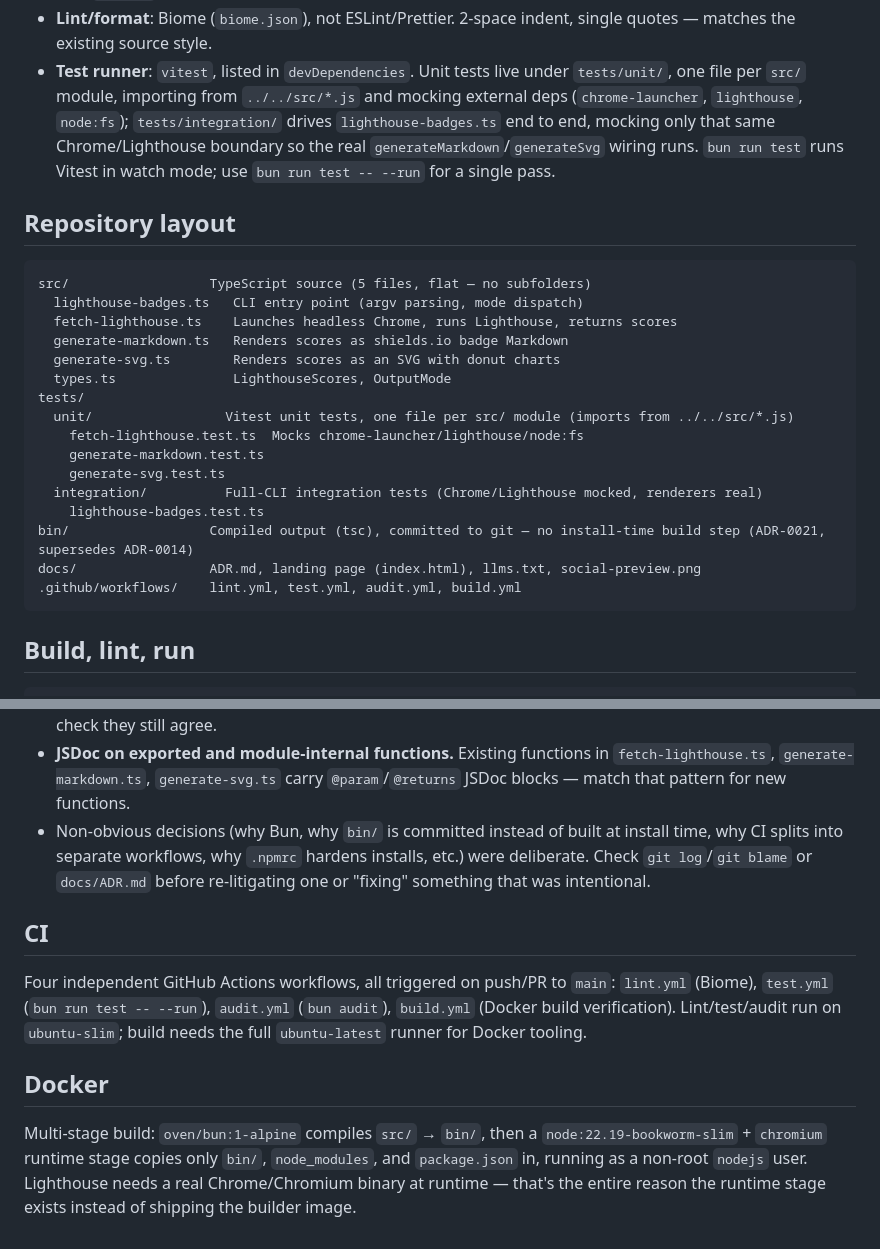
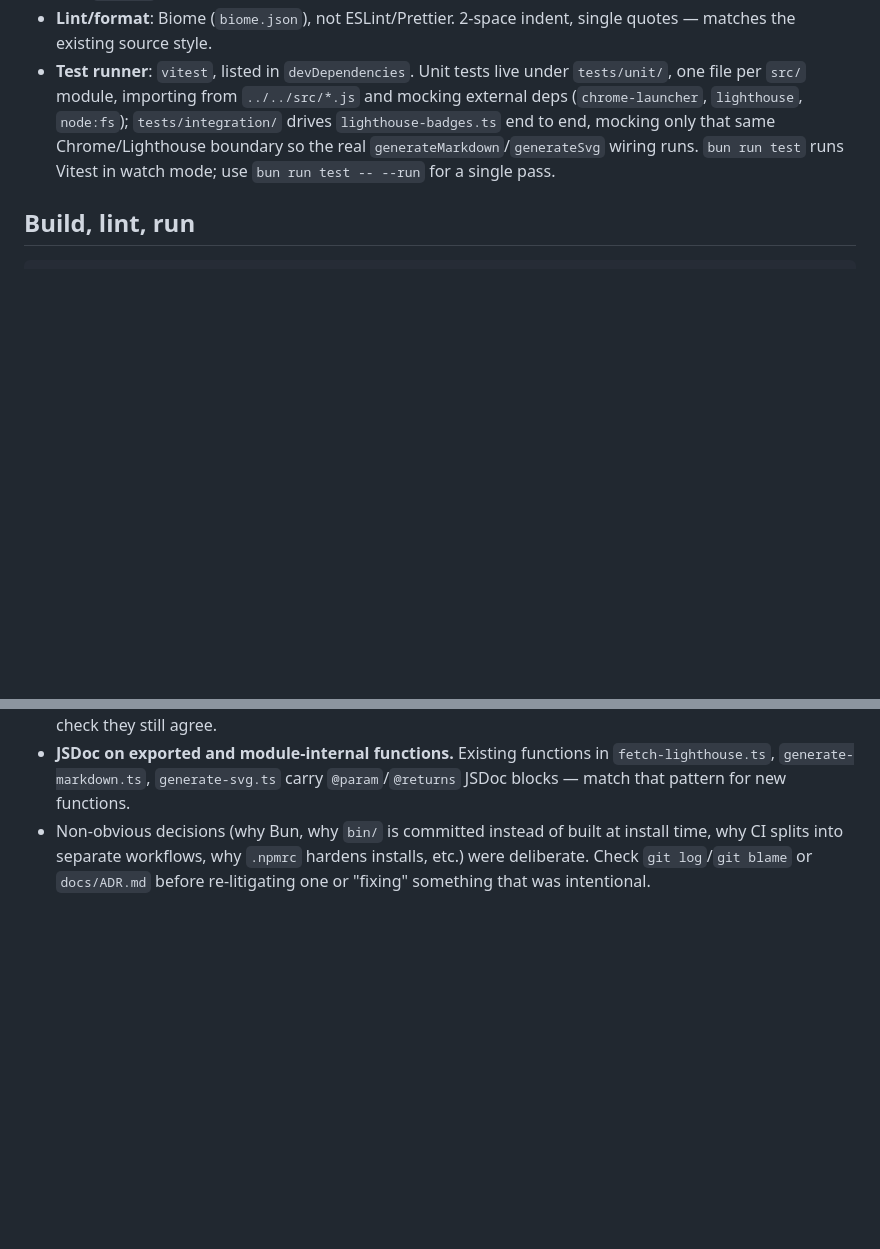
Before and after one commit to hidao80/lighthouse-badges, a Markdown page: AGENTS.md, 2 parts joined by grey strips. Rendered like a GitHub page; blank space fills up the shorter version.

Commit message:
docs: consolidate agent guidance into AGENTS.md
Remove CLAUDE.md (its only content was an @AGNETS.md import with a typo,
so AGENTS.md was never loaded through it) and drop the Repository layout,
CI and Docker sections from AGENTS.md, which can be re-derived from the
tree, .github/workflows and the Dockerfile.

Co-Authored-By: Claude Sonnet 5.5 <noreply@anthropic.com>

````diff
--- a/AGENTS.md
+++ b/AGENTS.md
@@ -15,27 +15,6 @@ config beyond a URL and an output-mode flag.
 - **Language**: TypeScript, compiled with `tsc` (not bundled). `type: module`, `NodeNext` module resolution — internal imports use explicit `.js` extensions (e.g. `from './types.js'`), Node builtins use the `node:` prefix (e.g. `node:fs`).
 - **Lint/format**: Biome (`biome.json`), not ESLint/Prettier. 2-space indent, single quotes — matches the existing source style.
 - **Test runner**: `vitest`, listed in `devDependencies`. Unit tests live under `tests/unit/`, one file per `src/` module, importing from `../../src/*.js` and mocking external deps (`chrome-launcher`, `lighthouse`, `node:fs`); `tests/integration/` drives `lighthouse-badges.ts` end to end, mocking only that same Chrome/Lighthouse boundary so the real `generateMarkdown`/`generateSvg` wiring runs. `bun run test` runs Vitest in watch mode; use `bun run test -- --run` for a single pass.
-
-## Repository layout
-
-```
-src/                  TypeScript source (5 files, flat — no subfolders)
-  lighthouse-badges.ts   CLI entry point (argv parsing, mode dispatch)
-  fetch-lighthouse.ts    Launches headless Chrome, runs Lighthouse, returns scores
-  generate-markdown.ts   Renders scores as shields.io badge Markdown
-  generate-svg.ts        Renders scores as an SVG with donut charts
-  types.ts               LighthouseScores, OutputMode
-tests/
-  unit/                 Vitest unit tests, one file per src/ module (imports from ../../src/*.js)
-    fetch-lighthouse.test.ts  Mocks chrome-launcher/lighthouse/node:fs
-    generate-markdown.test.ts
-    generate-svg.test.ts
-  integration/          Full-CLI integration tests (Chrome/Lighthouse mocked, renderers real)
-    lighthouse-badges.test.ts
-bin/                  Compiled output (tsc), committed to git — no install-time build step (ADR-0021, supersedes ADR-0014)
-docs/                 ADR.md, landing page (index.html), llms.txt, social-preview.png
-.github/workflows/    lint.yml, test.yml, audit.yml, build.yml
-```
 
 ## Build, lint, run
 
@@ -85,18 +64,3 @@ keep `package.json#bin`, `package.json#scripts.start`, and the Dockerfile's
   installs, etc.) were deliberate. Check `git log`/`git blame` or
   `docs/ADR.md` before re-litigating one or "fixing" something that was
   intentional.
-
-## CI
-
-Four independent GitHub Actions workflows, all triggered on push/PR to
-`main`: `lint.yml` (Biome), `test.yml` (`bun run test -- --run`), `audit.yml`
-(`bun audit`), `build.yml` (Docker build verification). Lint/test/audit run on
-`ubuntu-slim`; build needs the full `ubuntu-latest` runner for Docker tooling.
-
-## Docker
-
-Multi-stage build: `oven/bun:1-alpine` compiles `src/` → `bin/`, then a
-`node:22.19-bookworm-slim` + `chromium` runtime stage copies only `bin/`,
-`node_modules`, and `package.json` in, running as a non-root `nodejs` user.
-Lighthouse needs a real Chrome/Chromium binary at runtime — that's the entire
-reason the runtime stage exists instead of shipping the builder image.
````
Also changed, not shown: CLAUDE.md (deleted, +0 -1 lines).
